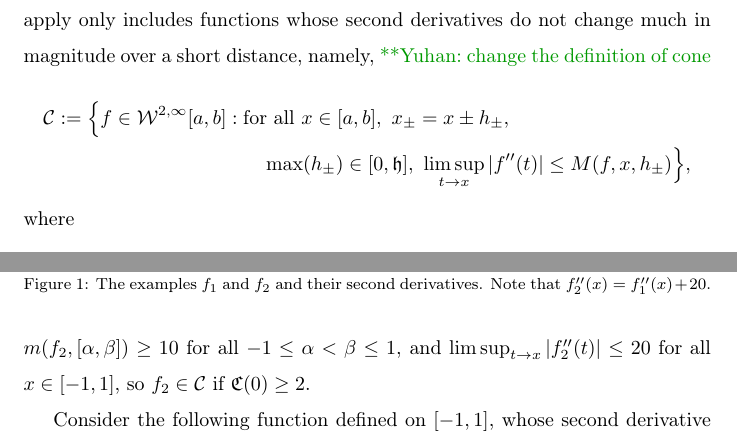
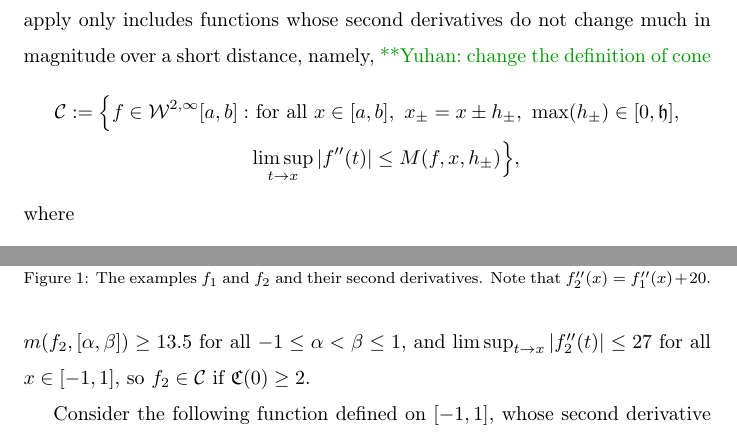
Before and after one commit to xtong5/LocalAdaptiveAppxOpt, a LaTeX paper (TraubMemorialPaper.tex): two parts of pages 4 and 5 of 13, joined at a grey line, cut so that both start at the same text. Compiled offline with pdfLaTeX.

Commit message:
Section 2: tiny change in set format and fix typo.

```diff
--- a/TraubMemorialPaper.tex
+++ b/TraubMemorialPaper.tex
@@ -205,11 +205,12 @@ Let $\fh$ be some positive number, and let $\fC : [0,b-a] \to [1,\infty)$ be any
 non-decreasing function. The cone of functions for which our algorithms will
 apply only includes functions whose second derivatives do not change much in
 magnitude over a short distance, namely,\yuhannote{change the definition of cone}
-\begin{multline} \label{conedef}
+\begin{align*} \label{conedef}
 \nonumber \cc :=   \Bigl \{
- f  \in    \cw^{2,\infty}[a,b]:    \text{for all } x \in [a,b], \ x_\pm = x \pm h_\pm,
-\\  \max(h_{\pm}) \in [0, \fh], \  \limsup_{t \to x}\abs{f''(t)}  \le M(f,x,h_\pm) \Bigr \},
-\end{multline}
+ f  \in \cw^{2,\infty}[a,b]: &  \  \text{for all } x \in [a,b], \ x_\pm = x \pm h_\pm,
+  \  \max(h_{\pm}) \in [0, \fh],
+\\  & \limsup_{t \to x}\abs{f''(t)}  \le M(f,x,h_\pm) \Bigr \},
+\end{align*}
 where
 \begin{multline*}
 M(f,x,h_\pm)=\\
@@ -242,8 +243,8 @@ takes on both signs for $x$ arbitrarily close to $0$ and on either side of $0$,
 it follows that $m(f_1,[-h_-,0]) = m(f_1,[0,h_+]) = 0$ for all $h_\pm \in [0,1]$.
 However, $\limsup_{t \to 0} \abs{f''_1(t)} = 1$. Thus, $f_1$ cannot lie inside
 $\cc$ no matter how $\fh$ and $\fC$ are defined. On the other hand,
-$m(f_2,[\alpha, \beta]) \ge 10$ for all $-1 \le \alpha < \beta \le 1$, and
-$\limsup_{t \to x} \abs{f''_2(t)} \le 20$ for all $x \in [-1,1]$, so $f_2 \in
+$m(f_2,[\alpha, \beta]) \ge 13.5$ for all $-1 \le \alpha < \beta \le 1$, and
+$\limsup_{t \to x} \abs{f''_2(t)} \le 27$ for all $x \in [-1,1]$, so $f_2 \in
 \cc$ if $\fC(0) \ge 2$.
 
 \begin{figure}[t]
```
